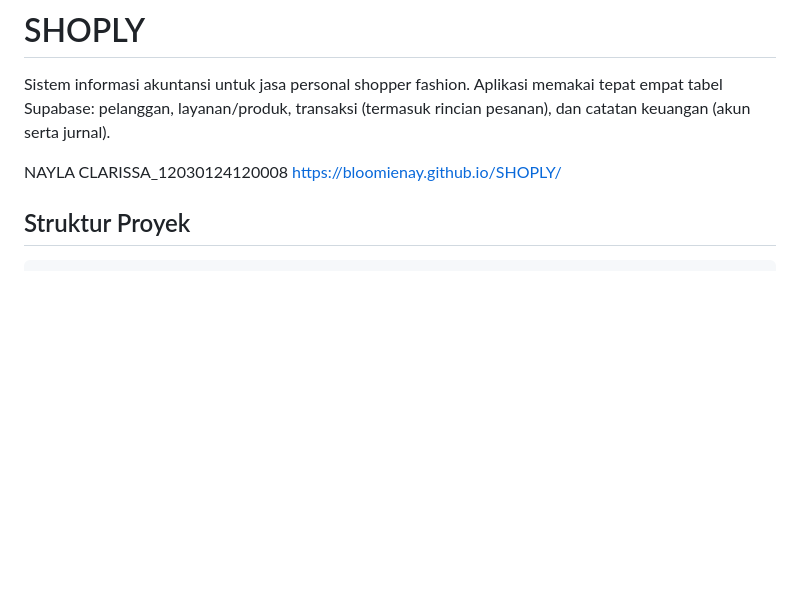
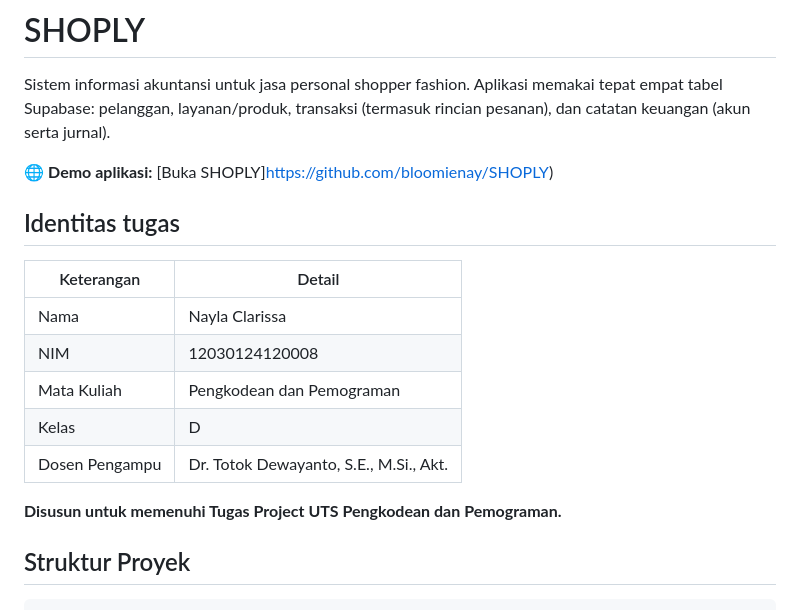
Before and after one commit to bloomienay/SHOPLY, a Markdown page: README.md, the part around the change. Rendered like a GitHub page; blank space fills up the shorter version.

```diff
--- a/README.md
+++ b/README.md
@@ -2,8 +2,19 @@
 
 Sistem informasi akuntansi untuk jasa personal shopper fashion. Aplikasi memakai tepat empat tabel Supabase: pelanggan, layanan/produk, transaksi (termasuk rincian pesanan), dan catatan keuangan (akun serta jurnal).
 
-NAYLA CLARISSA_12030124120008
-https://bloomienay.github.io/SHOPLY/
+🌐 **Demo aplikasi:** [Buka SHOPLY]https://github.com/bloomienay/SHOPLY)
+
+## Identitas tugas
+
+| Keterangan | Detail |
+|---|---|
+| Nama | Nayla Clarissa |
+| NIM | 12030124120008 |
+| Mata Kuliah | Pengkodean dan Pemograman |
+| Kelas | D |
+| Dosen Pengampu | Dr. Totok Dewayanto, S.E., M.Si., Akt. |
+
+**Disusun untuk memenuhi Tugas Project UTS Pengkodean dan Pemograman.**
 
 ## Struktur Proyek
 
```
